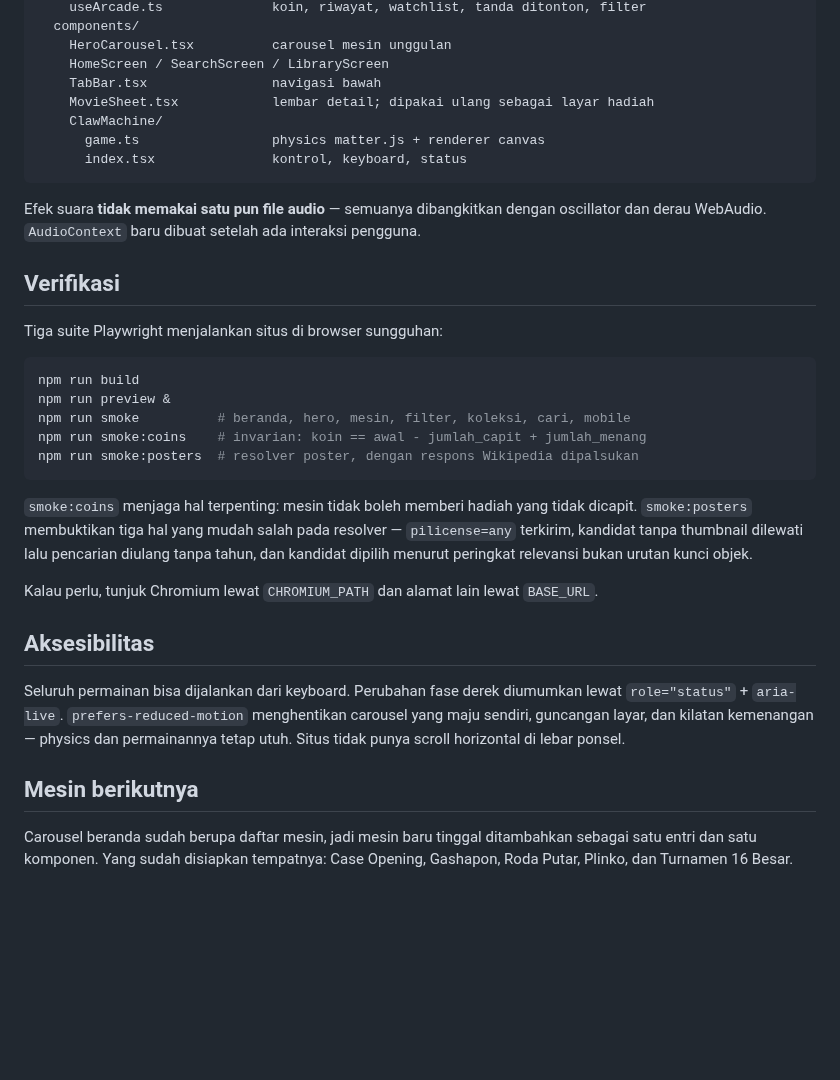
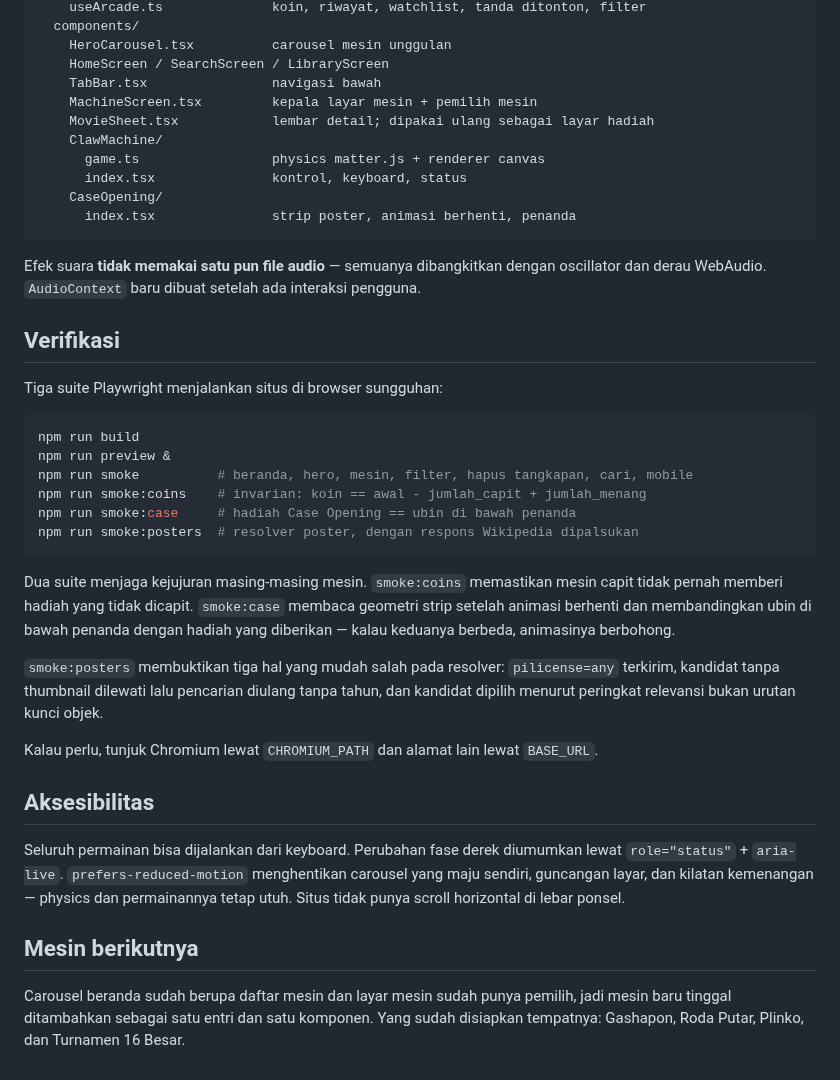
Before and after one commit to uldan20/250-movies, a Markdown page: README.md, the part around one of its changes. GitHub-like rendering; blank space fills up the shorter version.

````diff
--- a/README.md
+++ b/README.md
@@ -119,10 +153,13 @@ src/
     HeroCarousel.tsx          carousel mesin unggulan
     HomeScreen / SearchScreen / LibraryScreen
     TabBar.tsx                navigasi bawah
+    MachineScreen.tsx         kepala layar mesin + pemilih mesin
     MovieSheet.tsx            lembar detail; dipakai ulang sebagai layar hadiah
     ClawMachine/
       game.ts                 physics matter.js + renderer canvas
       index.tsx               kontrol, keyboard, status
+    CaseOpening/
+      index.tsx               strip poster, animasi berhenti, penanda
 ```
 
 Efek suara **tidak memakai satu pun file audio** — semuanya dibangkitkan dengan
@@ -136,16 +173,21 @@ Tiga suite Playwright menjalankan situs di browser sungguhan:
 ```bash
 npm run build
 npm run preview &
-npm run smoke          # beranda, hero, mesin, filter, koleksi, cari, mobile
+npm run smoke          # beranda, hero, mesin, filter, hapus tangkapan, cari, mobile
 npm run smoke:coins    # invarian: koin == awal - jumlah_capit + jumlah_menang
+npm run smoke:case     # hadiah Case Opening == ubin di bawah penanda
 npm run smoke:posters  # resolver poster, dengan respons Wikipedia dipalsukan
 ```
 
-`smoke:coins` menjaga hal terpenting: mesin tidak boleh memberi hadiah yang
-tidak dicapit. `smoke:posters` membuktikan tiga hal yang mudah salah pada
-resolver — `pilicense=any` terkirim, kandidat tanpa thumbnail dilewati lalu
-pencarian diulang tanpa tahun, dan kandidat dipilih menurut peringkat relevansi
-bukan urutan kunci objek.
+Dua suite menjaga kejujuran masing-masing mesin. `smoke:coins` memastikan mesin
+capit tidak pernah memberi hadiah yang tidak dicapit. `smoke:case` membaca
+geometri strip setelah animasi berhenti dan membandingkan ubin di bawah penanda
+dengan hadiah yang diberikan — kalau keduanya berbeda, animasinya berbohong.
+
+`smoke:posters` membuktikan tiga hal yang mudah salah pada resolver:
+`pilicense=any` terkirim, kandidat tanpa thumbnail dilewati lalu pencarian
+diulang tanpa tahun, dan kandidat dipilih menurut peringkat relevansi bukan
+urutan kunci objek.
 
 Kalau perlu, tunjuk Chromium lewat `CHROMIUM_PATH` dan alamat lain lewat
 `BASE_URL`.
@@ -159,6 +201,6 @@ dan permainannya tetap utuh. Situs tidak punya scroll horizontal di lebar ponsel
 
 ## Mesin berikutnya
 
-Carousel beranda sudah berupa daftar mesin, jadi mesin baru tinggal ditambahkan
-sebagai satu entri dan satu komponen. Yang sudah disiapkan tempatnya: Case
-Opening, Gashapon, Roda Putar, Plinko, dan Turnamen 16 Besar.
+Carousel beranda sudah berupa daftar mesin dan layar mesin sudah punya pemilih,
+jadi mesin baru tinggal ditambahkan sebagai satu entri dan satu komponen. Yang
+sudah disiapkan tempatnya: Gashapon, Roda Putar, Plinko, dan Turnamen 16 Besar.
````
Also changed, not shown: other parts of README.md (+45 -11 lines), docs/screenshot-case.png (added), docs/screenshot-koleksi.png (added), docs/screenshot-mesin.png, 14 other files.
